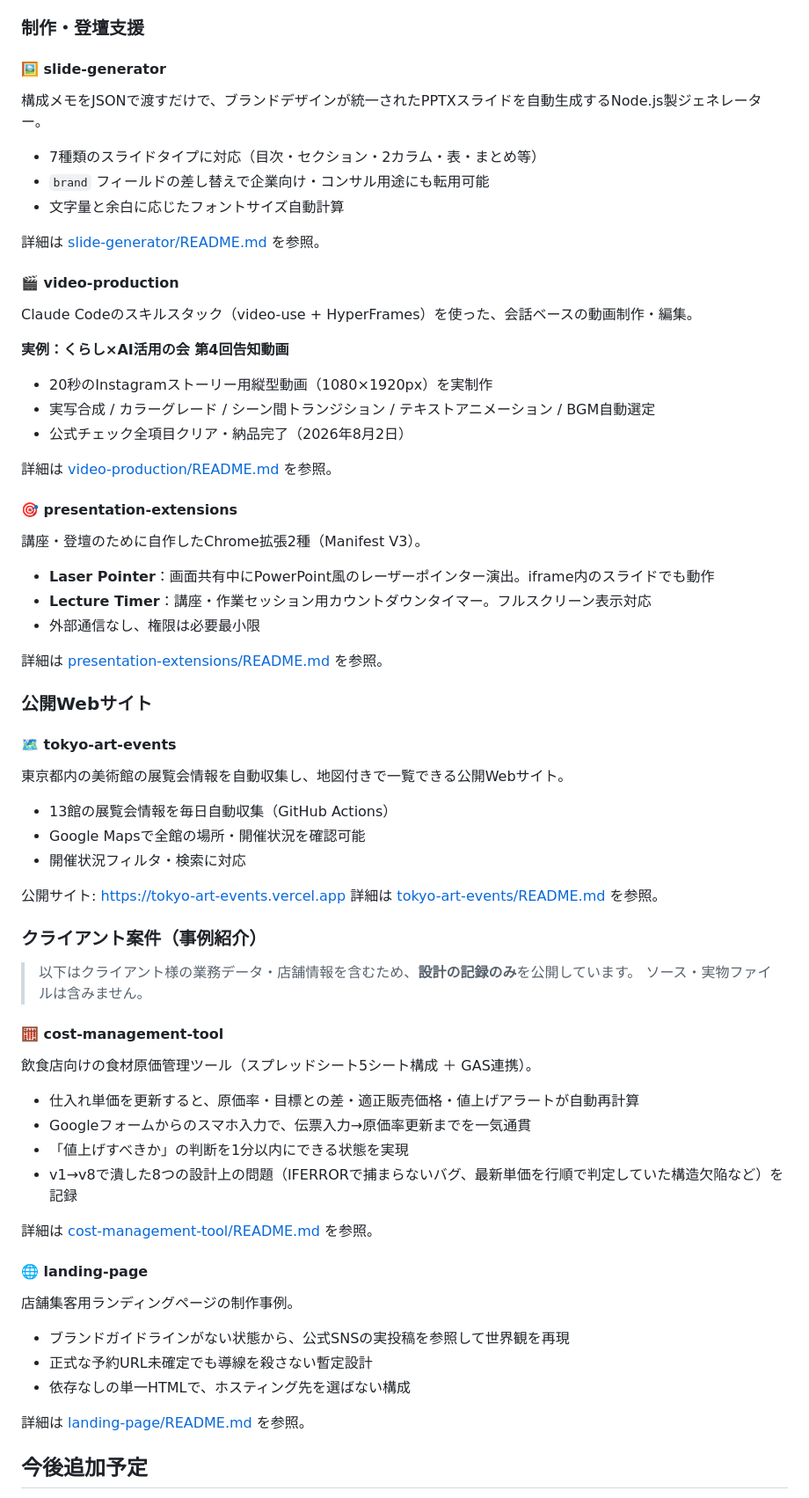
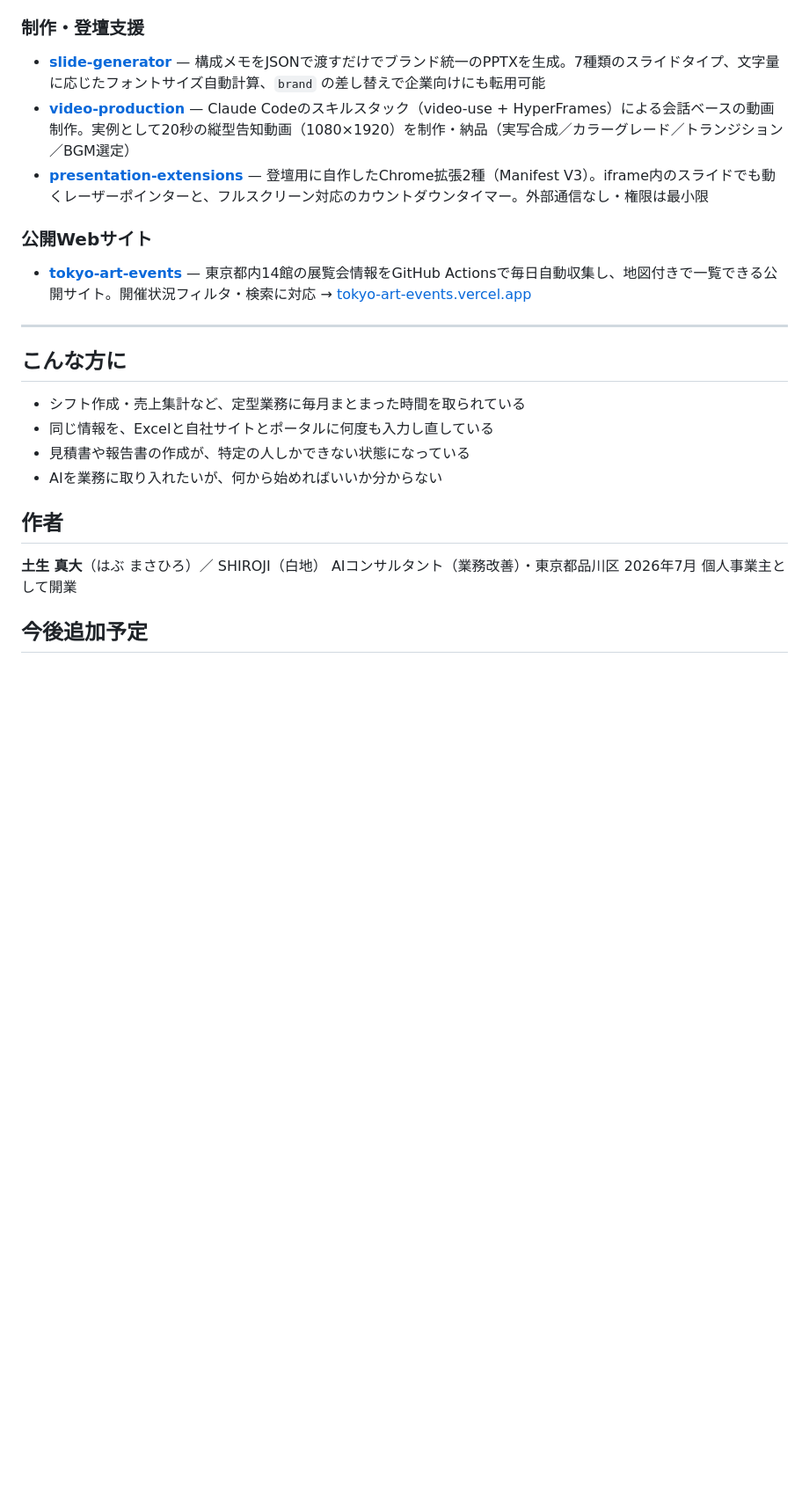
Before and after one commit to habu0801-lgtm/ai-consul-tools, a Markdown page: README.md, the part around one of its changes. Shown at 88% size. Drawn GitHub-style; blank space fills up the shorter version.

```diff
--- a/README.md
+++ b/README.md
@@ -87,75 +103,30 @@ AI業界の最新情報を複数の信頼できるソースから自動収集し
 
 ### 制作・登壇支援
 
-#### 🖼️ slide-generator
-
-構成メモをJSONで渡すだけで、ブランドデザインが統一されたPPTXスライドを自動生成するNode.js製ジェネレーター。
-
-- 7種類のスライドタイプに対応（目次・セクション・2カラム・表・まとめ等）
-- `brand` フィールドの差し替えで企業向け・コンサル用途にも転用可能
-- 文字量と余白に応じたフォントサイズ自動計算
-
-詳細は [slide-generator/README.md](slide-generator/README.md) を参照。
-
-#### 🎬 video-production
-
-Claude Codeのスキルスタック（video-use + HyperFrames）を使った、会話ベースの動画制作・編集。
-
-**実例：くらし×AI活用の会 第4回告知動画**
-- 20秒のInstagramストーリー用縦型動画（1080×1920px）を実制作
-- 実写合成 / カラーグレード / シーン間トランジション / テキストアニメーション / BGM自動選定
-- 公式チェック全項目クリア・納品完了（2026年8月2日）
-
-詳細は [video-production/README.md](video-production/README.md) を参照。
-
-#### 🎯 presentation-extensions
-
-講座・登壇のために自作したChrome拡張2種（Manifest V3）。
-
-- **Laser Pointer**：画面共有中にPowerPoint風のレーザーポインター演出。iframe内のスライドでも動作
-- **Lecture Timer**：講座・作業セッション用カウントダウンタイマー。フルスクリーン表示対応
-- 外部通信なし、権限は必要最小限
-
-詳細は [presentation-extensions/README.md](presentation-extensions/README.md) を参照。
+- **[slide-generator](slide-generator/)** — 構成メモをJSONで渡すだけでブランド統一のPPTXを生成。7種類のスライドタイプ、文字量に応じたフォントサイズ自動計算、`brand` の差し替えで企業向けにも転用可能
+- **[video-production](video-production/)** — Claude Codeのスキルスタック（video-use + HyperFrames）による会話ベースの動画制作。実例として20秒の縦型告知動画（1080×1920）を制作・納品（実写合成／カラーグレード／トランジション／BGM選定）
+- **[presentation-extensions](presentation-extensions/)** — 登壇用に自作したChrome拡張2種（Manifest V3）。iframe内のスライドでも動くレーザーポインターと、フルスクリーン対応のカウントダウンタイマー。外部通信なし・権限は最小限
 
 ### 公開Webサイト
 
-#### 🗺️ tokyo-art-events
+- **[tokyo-art-events](tokyo-art-events/)** — 東京都内14館の展覧会情報をGitHub Actionsで毎日自動収集し、地図付きで一覧できる公開サイト。開催状況フィルタ・検索に対応 → [tokyo-art-events.vercel.app](https://tokyo-art-events.vercel.app)
 
-東京都内の美術館の展覧会情報を自動収集し、地図付きで一覧できる公開Webサイト。
+---
 
-- 13館の展覧会情報を毎日自動収集（GitHub Actions）
-- Google Mapsで全館の場所・開催状況を確認可能
-- 開催状況フィルタ・検索に対応
+## こんな方に
 
-公開サイト: https://tokyo-art-events.vercel.app
-詳細は [tokyo-art-events/README.md](tokyo-art-events/README.md) を参照。
+- シフト作成・売上集計など、定型業務に毎月まとまった時間を取られている
+- 同じ情報を、Excelと自社サイトとポータルに何度も入力し直している
+- 見積書や報告書の作成が、特定の人しかできない状態になっている
+- AIを業務に取り入れたいが、何から始めればいいか分からない
 
-### クライアント案件（事例紹介）
+## 作者
 
-> 以下はクライアント様の業務データ・店舗情報を含むため、**設計の記録のみ**を公開しています。
-> ソース・実物ファイルは含みません。
+**土生 真大**（はぶ まさひろ）／ SHIROJI（白地）
+AIコンサルタント（業務改善）・東京都品川区
+2026年7月 個人事業主として開業
 
-#### 🧮 cost-management-tool
-
-飲食店向けの食材原価管理ツール（スプレッドシート5シート構成 ＋ GAS連携）。
-
-- 仕入れ単価を更新すると、原価率・目標との差・適正販売価格・値上げアラートが自動再計算
-- Googleフォームからのスマホ入力で、伝票入力→原価率更新までを一気通貫
-- 「値上げすべきか」の判断を1分以内にできる状態を実現
-- v1→v8で潰した8つの設計上の問題（IFERRORで捕まらないバグ、最新単価を行順で判定していた構造欠陥など）を記録
-
-詳細は [cost-management-tool/README.md](cost-management-tool/README.md) を参照。
-
-#### 🌐 landing-page
-
-店舗集客用ランディングページの制作事例。
-
-- ブランドガイドラインがない状態から、公式SNSの実投稿を参照して世界観を再現
-- 正式な予約URL未確定でも導線を殺さない暫定設計
-- 依存なしの単一HTMLで、ホスティング先を選ばない構成
-
-詳細は [landing-page/README.md](landing-page/README.md) を参照。
+<!-- LP公開後にここへリンクを追加する: https://shiroji.jp/ -->
 
 ## 今後追加予定
 
```
Also changed, not shown: other parts of README.md (+93 -88 lines), docs/cover.jpg (added), docs/landing-page.jpg (added), docs/lecture.jpg (added).
